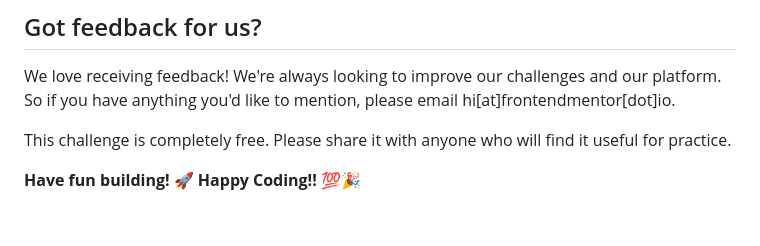
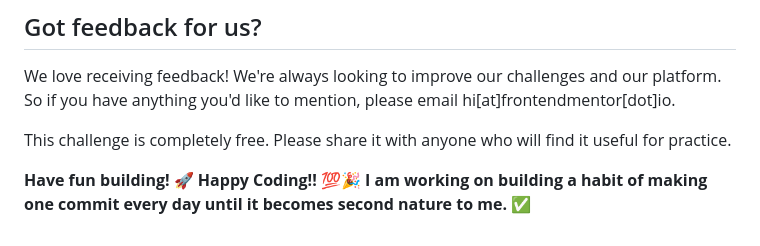
Before and after one commit to joshirakesh/profile-card-component-main, a Markdown page: README.md, the part around the change. Drawn GitHub-style.

Commit message:
one commit every day until it becomes second nature to me.

```diff
--- a/README.md
+++ b/README.md
@@ -86,3 +86,4 @@ This challenge is completely free. Please share it with anyone who will find it
 
 **Have fun building!** 🚀
 **Happy Coding!!** 💯🎉
+**I am working on building a habit of making one commit every day until it becomes second nature to me.** ✅
```
